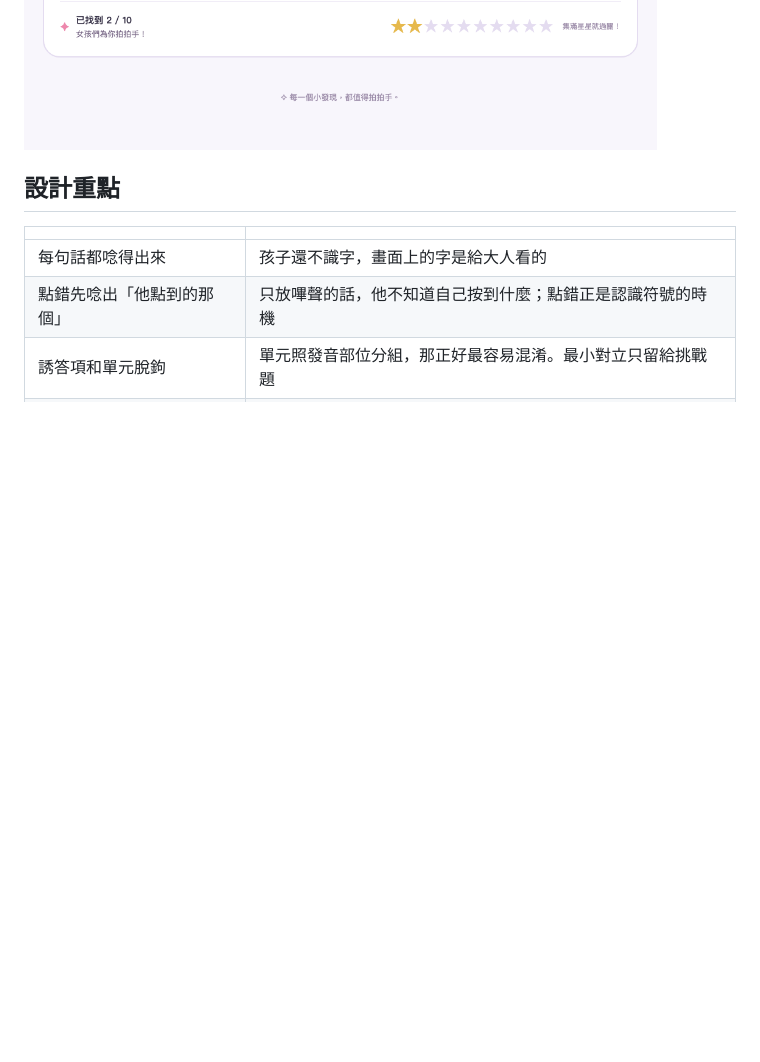
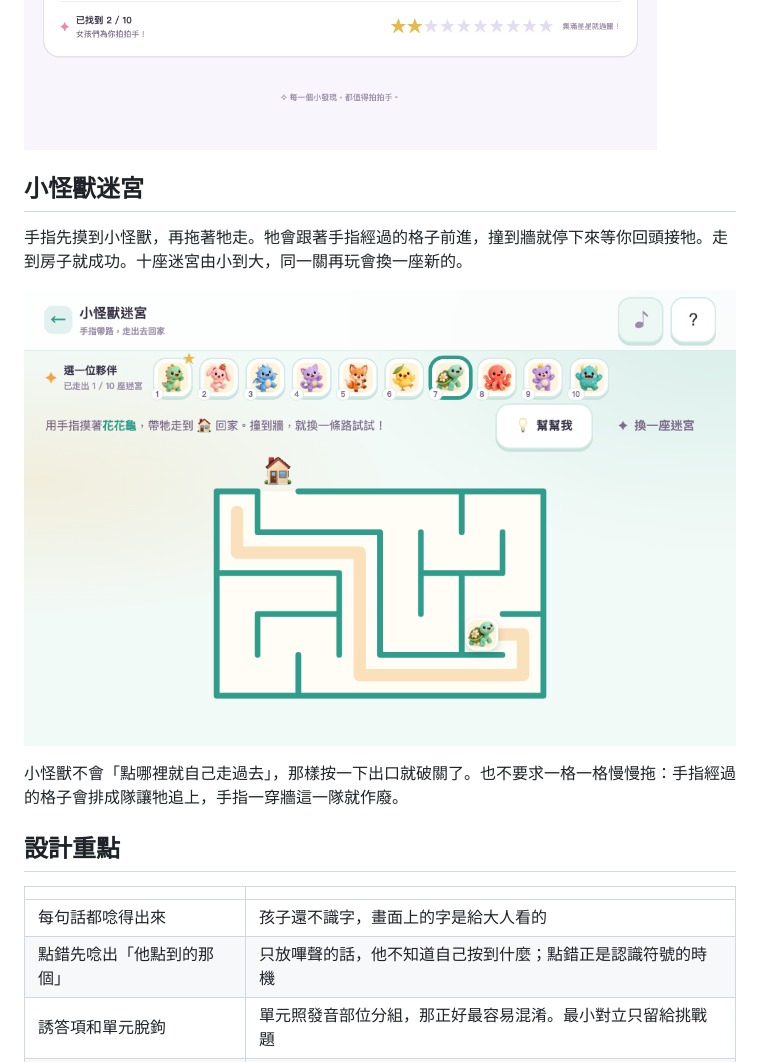
Before and after one commit to junkfu/child-game, a Markdown page: README.md, the part around the change. Rendered like a GitHub page; pictures changed too: docs/10-maze.png (added); blank space fills up the shorter version.

```diff
--- a/README.md
+++ b/README.md
@@ -51,6 +51,14 @@ python3 -m http.server 4173 --directory dist    # 平板連 http://<電腦IP>:41
 
 ![找碴遊戲](docs/07-spot.png)
 ![提示](docs/08-spot-hint.png)
+
+## 小怪獸迷宮
+
+手指先摸到小怪獸，再拖著牠走。牠會跟著手指經過的格子前進，撞到牆就停下來等你回頭接牠。走到房子就成功。十座迷宮由小到大，同一關再玩會換一座新的。
+
+![迷宮遊戲](docs/10-maze.png)
+
+小怪獸不會「點哪裡就自己走過去」，那樣按一下出口就破關了。也不要求一格一格慢慢拖：手指經過的格子會排成隊讓牠追上，手指一穿牆這一隊就作廢。
 
 ## 設計重點
 
```
Also changed, not shown: 13 other files.
